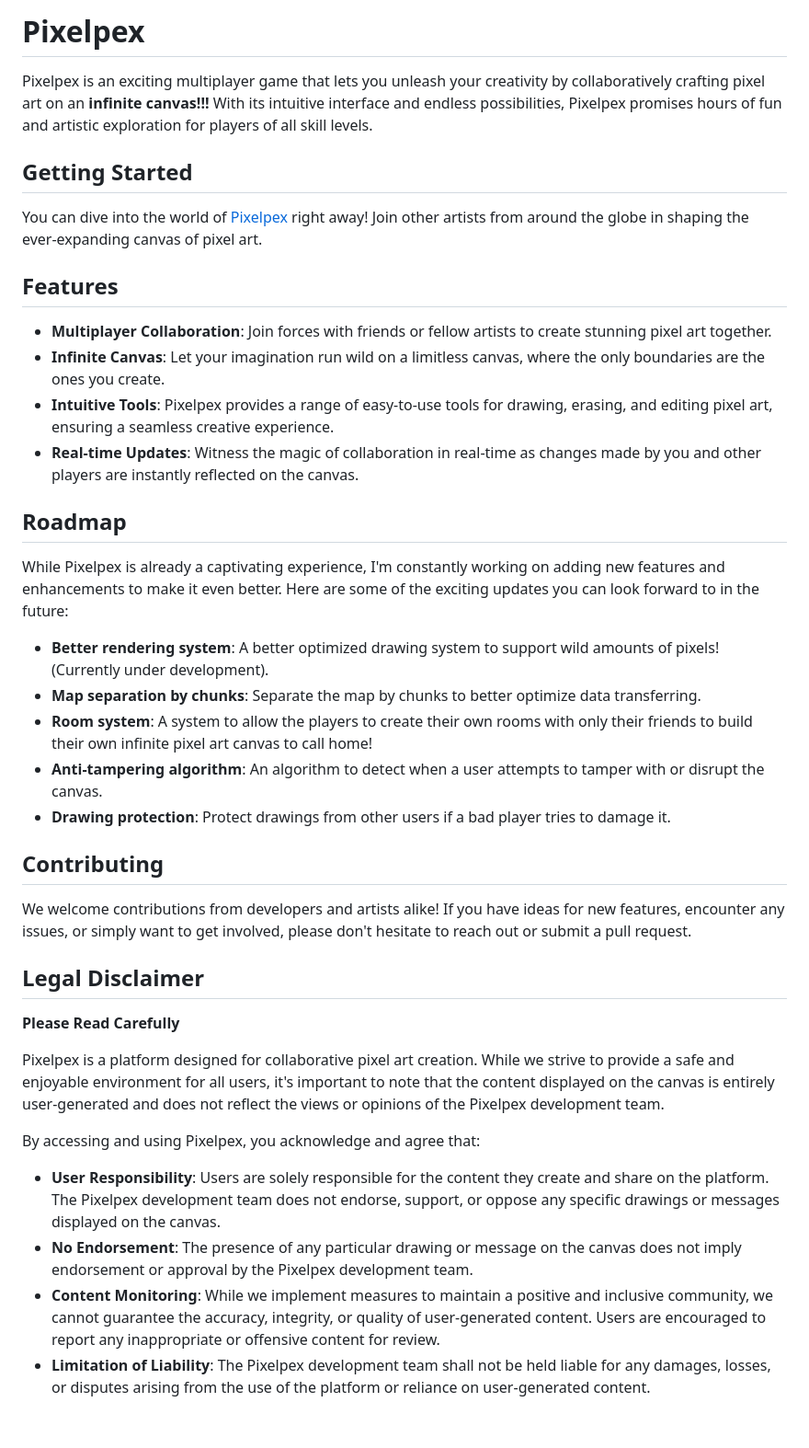
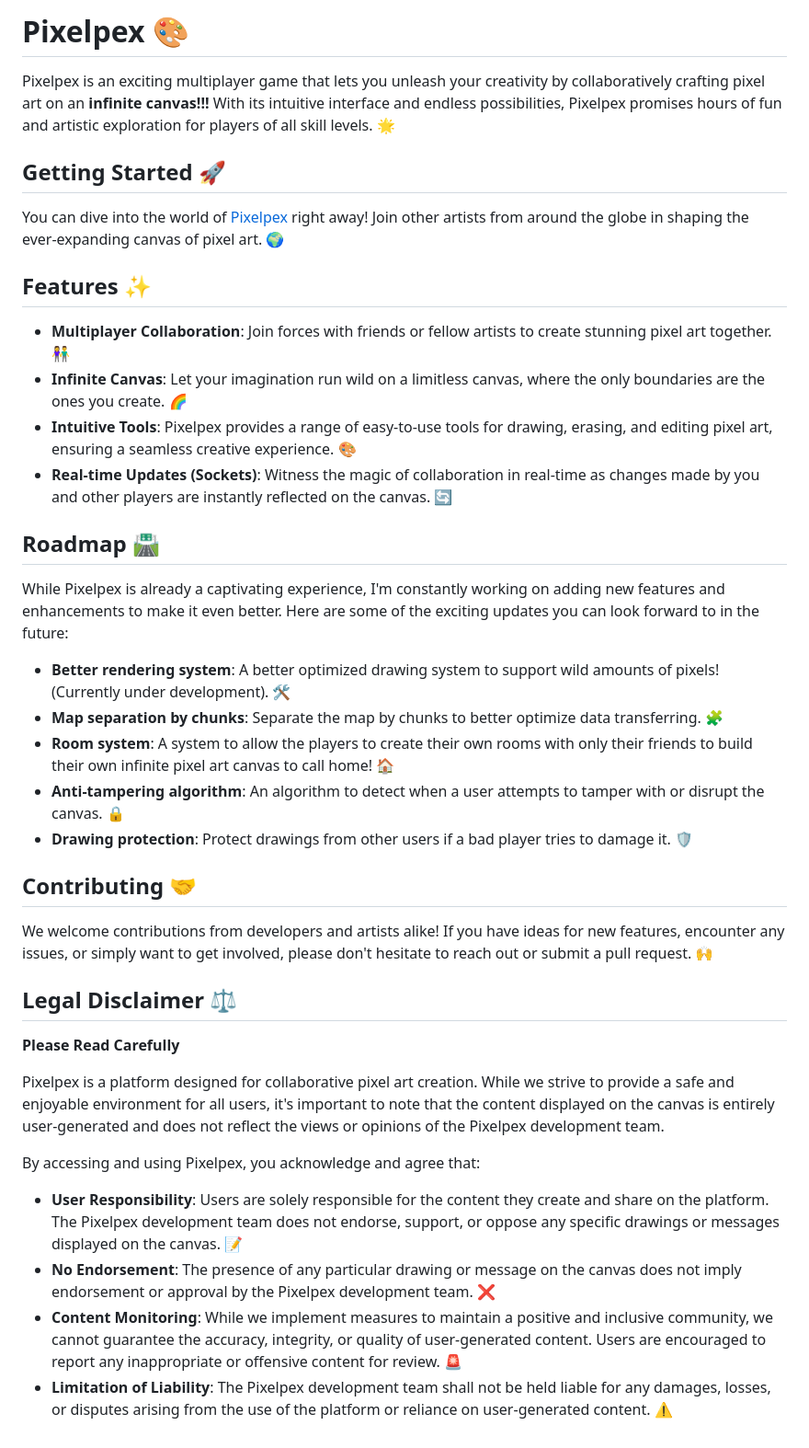
Before and after one commit to GabrielGrabalos/Pixelpex, a Markdown page: README.md, the part around the change. Shown at 92% size. Rendered like a GitHub page.

```diff
--- a/README.md
+++ b/README.md
@@ -1,33 +1,33 @@
-# Pixelpex
+# Pixelpex 🎨
 
-Pixelpex is an exciting multiplayer game that lets you unleash your creativity by collaboratively crafting pixel art on an **infinite canvas!!!** With its intuitive interface and endless possibilities, Pixelpex promises hours of fun and artistic exploration for players of all skill levels.
+Pixelpex is an exciting multiplayer game that lets you unleash your creativity by collaboratively crafting pixel art on an **infinite canvas!!!** With its intuitive interface and endless possibilities, Pixelpex promises hours of fun and artistic exploration for players of all skill levels. 🌟
 
-## Getting Started
+## Getting Started 🚀
 
-You can dive into the world of [Pixelpex](https://thepixelpex.web.app) right away!</br> Join other artists from around the globe in shaping the ever-expanding canvas of pixel art.
+You can dive into the world of [Pixelpex](https://thepixelpex.web.app) right away!</br> Join other artists from around the globe in shaping the ever-expanding canvas of pixel art. 🌍
 
-## Features
+## Features ✨
 
-- **Multiplayer Collaboration**: Join forces with friends or fellow artists to create stunning pixel art together.
-- **Infinite Canvas**: Let your imagination run wild on a limitless canvas, where the only boundaries are the ones you create.
-- **Intuitive Tools**: Pixelpex provides a range of easy-to-use tools for drawing, erasing, and editing pixel art, ensuring a seamless creative experience.
-- **Real-time Updates**: Witness the magic of collaboration in real-time as changes made by you and other players are instantly reflected on the canvas.
+- **Multiplayer Collaboration**: Join forces with friends or fellow artists to create stunning pixel art together. 👫
+- **Infinite Canvas**: Let your imagination run wild on a limitless canvas, where the only boundaries are the ones you create. 🌈
+- **Intuitive Tools**: Pixelpex provides a range of easy-to-use tools for drawing, erasing, and editing pixel art, ensuring a seamless creative experience. 🎨
+- **Real-time Updates (Sockets)**: Witness the magic of collaboration in real-time as changes made by you and other players are instantly reflected on the canvas. 🔄
 
-## Roadmap
+## Roadmap 🛣️
 
 While Pixelpex is already a captivating experience, I'm constantly working on adding new features and enhancements to make it even better. Here are some of the exciting updates you can look forward to in the future:
 
-- **Better rendering system**: A better optimized drawing system to support wild amounts of pixels! (Currently under development).
-- **Map separation by chunks**: Separate the map by chunks to better optimize data transferring.
-- **Room system**: A system to allow the players to create their own rooms with only their friends to build their own infinite pixel art canvas to call home!
-- **Anti-tampering algorithm**: An algorithm to detect when a user attempts to tamper with or disrupt the canvas.
-- **Drawing protection**: Protect drawings from other users if a bad player tries to damage it.
+- **Better rendering system**: A better optimized drawing system to support wild amounts of pixels! (Currently under development). 🛠️
+- **Map separation by chunks**: Separate the map by chunks to better optimize data transferring. 🧩
+- **Room system**: A system to allow the players to create their own rooms with only their friends to build their own infinite pixel art canvas to call home! 🏠
+- **Anti-tampering algorithm**: An algorithm to detect when a user attempts to tamper with or disrupt the canvas. 🔒
+- **Drawing protection**: Protect drawings from other users if a bad player tries to damage it. 🛡️
 
-## Contributing
+## Contributing 🤝
 
-We welcome contributions from developers and artists alike! If you have ideas for new features, encounter any issues, or simply want to get involved, please don't hesitate to reach out or submit a pull request.
+We welcome contributions from developers and artists alike! If you have ideas for new features, encounter any issues, or simply want to get involved, please don't hesitate to reach out or submit a pull request. 🙌
 
-## Legal Disclaimer
+## Legal Disclaimer ⚖️
 
 **Please Read Carefully**
 
@@ -35,7 +35,7 @@ Pixelpex is a platform designed for collaborative pixel art creation. While we s
 
 By accessing and using Pixelpex, you acknowledge and agree that:
 
-- **User Responsibility**: Users are solely responsible for the content they create and share on the platform. The Pixelpex development team does not endorse, support, or oppose any specific drawings or messages displayed on the canvas.
-- **No Endorsement**: The presence of any particular drawing or message on the canvas does not imply endorsement or approval by the Pixelpex development team.
-- **Content Monitoring**: While we implement measures to maintain a positive and inclusive community, we cannot guarantee the accuracy, integrity, or quality of user-generated content. Users are encouraged to report any inappropriate or offensive content for review.
-- **Limitation of Liability**: The Pixelpex development team shall not be held liable for any damages, losses, or disputes arising from the use of the platform or reliance on user-generated content.
+- **User Responsibility**: Users are solely responsible for the content they create and share on the platform. The Pixelpex development team does not endorse, support, or oppose any specific drawings or messages displayed on the canvas. 📝
+- **No Endorsement**: The presence of any particular drawing or message on the canvas does not imply endorsement or approval by the Pixelpex development team. ❌
+- **Content Monitoring**: While we implement measures to maintain a positive and inclusive community, we cannot guarantee the accuracy, integrity, or quality of user-generated content. Users are encouraged to report any inappropriate or offensive content for review. 🚨
+- **Limitation of Liability**: The Pixelpex development team shall not be held liable for any damages, losses, or disputes arising from the use of the platform or reliance on user-generated content. ⚠️
```
